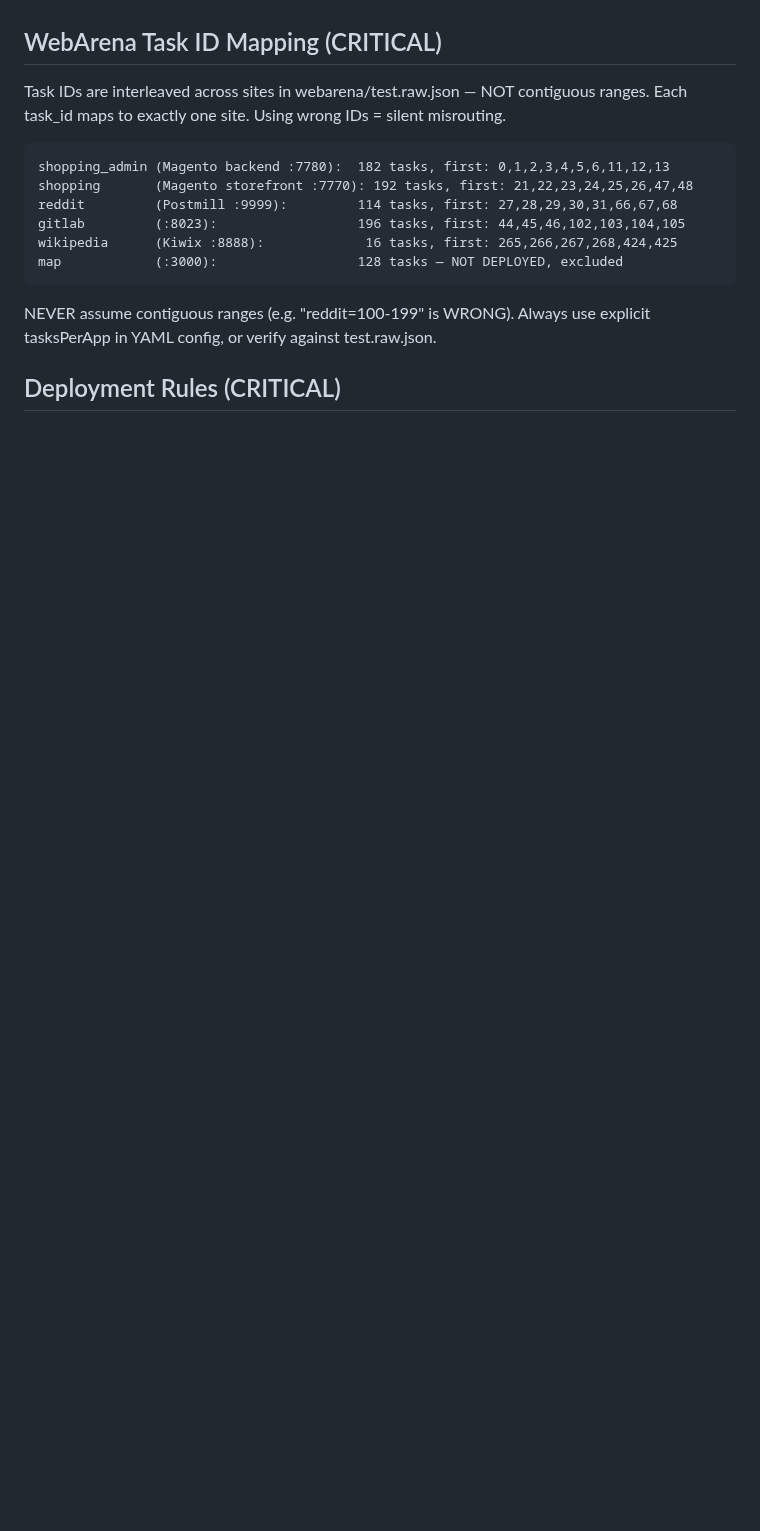
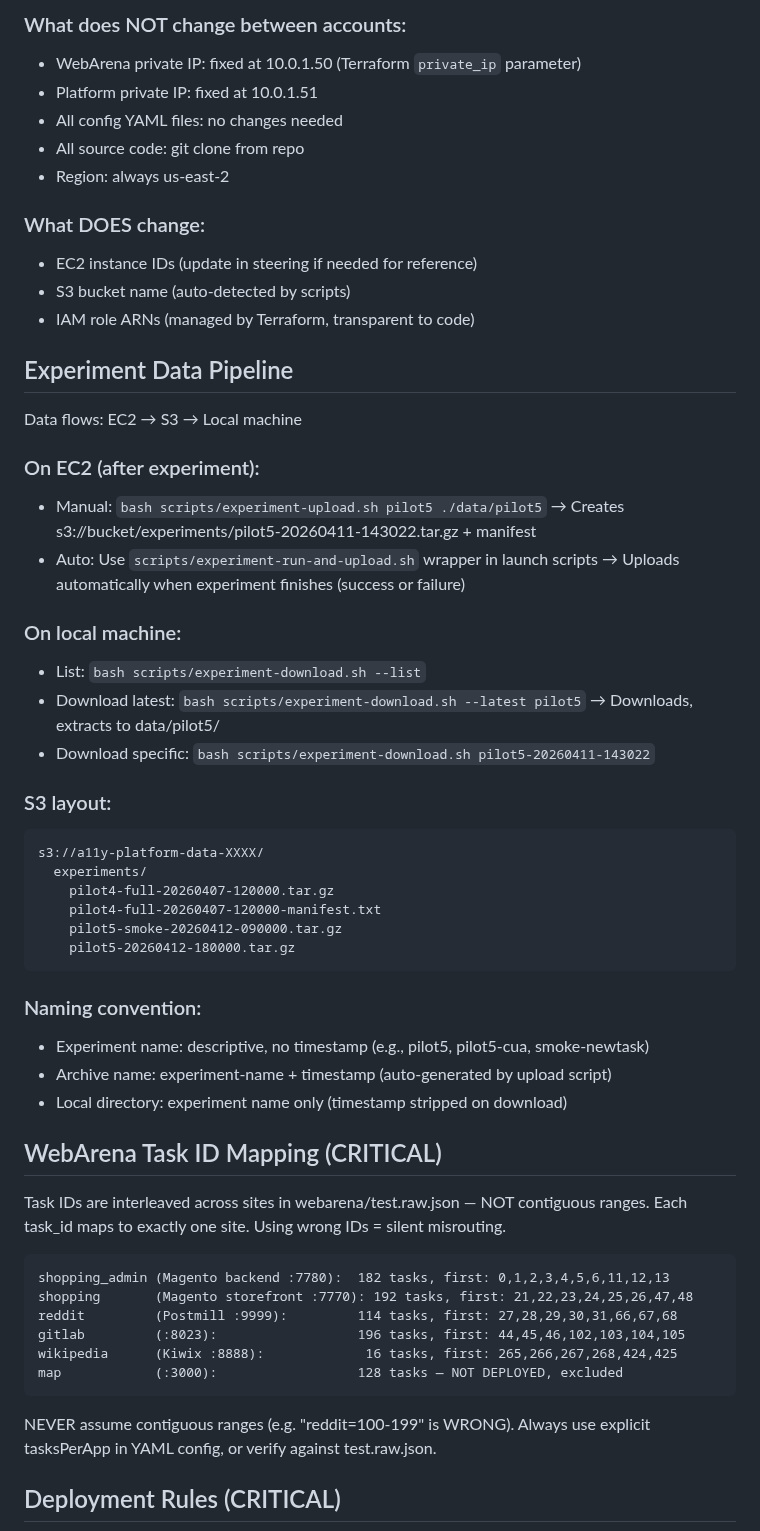
Before and after one commit to Alex-jjh/ai-agent-accessibility, a Markdown page: .kiro/steering/project-context.md, the part around one of its changes. Drawn GitHub-style; blank space fills up the shorter version.

````diff
--- a/.kiro/steering/project-context.md
+++ b/.kiro/steering/project-context.md
@@ -131,3 +186,45 @@ Next steps — Causal isolation experiments:
+### What does NOT change between accounts:
+- WebArena private IP: fixed at 10.0.1.50 (Terraform `private_ip` parameter)
+- Platform private IP: fixed at 10.0.1.51
+- All config YAML files: no changes needed
+- All source code: git clone from repo
+- Region: always us-east-2
+
+### What DOES change:
+- EC2 instance IDs (update in steering if needed for reference)
+- S3 bucket name (auto-detected by scripts)
+- IAM role ARNs (managed by Terraform, transparent to code)
+
+## Experiment Data Pipeline
+
+Data flows: EC2 → S3 → Local machine
+
+### On EC2 (after experiment):
+- Manual: `bash scripts/experiment-upload.sh pilot5 ./data/pilot5`
+  → Creates s3://bucket/experiments/pilot5-20260411-143022.tar.gz + manifest
+- Auto: Use `scripts/experiment-run-and-upload.sh` wrapper in launch scripts
+  → Uploads automatically when experiment finishes (success or failure)
+
+### On local machine:
+- List: `bash scripts/experiment-download.sh --list`
+- Download latest: `bash scripts/experiment-download.sh --latest pilot5`
+  → Downloads, extracts to data/pilot5/
+- Download specific: `bash scripts/experiment-download.sh pilot5-20260411-143022`
+
+### S3 layout:
+```
+s3://a11y-platform-data-XXXX/
+  experiments/
+    pilot4-full-20260407-120000.tar.gz
+    pilot4-full-20260407-120000-manifest.txt
+    pilot5-smoke-20260412-090000.tar.gz
+    pilot5-20260412-180000.tar.gz
+```
+
+### Naming convention:
+- Experiment name: descriptive, no timestamp (e.g., pilot5, pilot5-cua, smoke-newtask)
+- Archive name: experiment-name + timestamp (auto-generated by upload script)
+- Local directory: experiment name only (timestamp stripped on download)
 
 ## WebArena Task ID Mapping (CRITICAL)
 
````
Also changed, not shown: other parts of .kiro/steering/project-context.md (+80 -11 lines).
